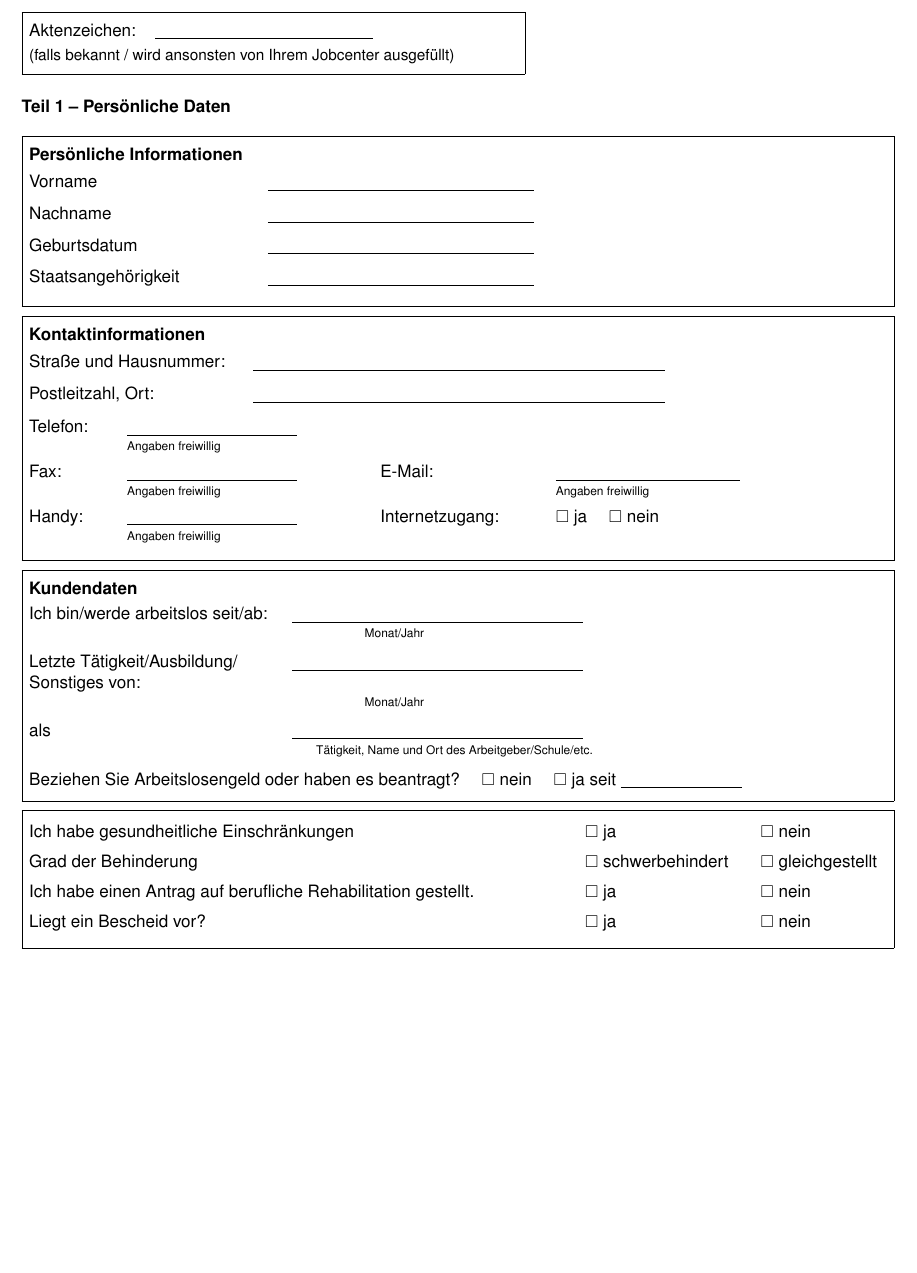
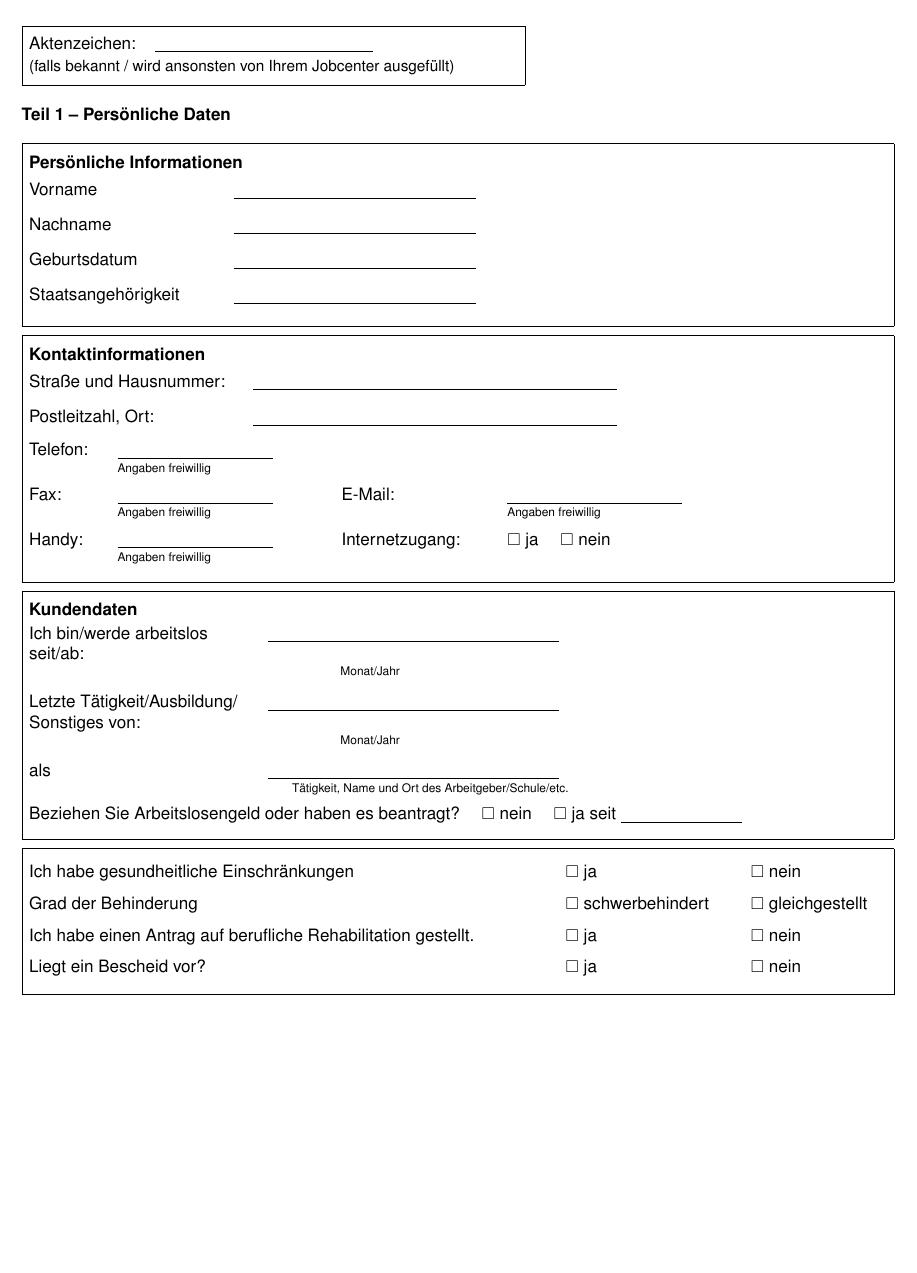
Before and after one commit to MBanucu/erhebungsbogen-jobcenter-enzkreis, a LaTeX document (main.tex): part of page 1 of 4, cut so that both start at the same text. Compiled offline with pdfLaTeX.

Commit message:
style(tex): adjust layout spacing and form field sizes in main.tex
Tweak vertical spacing, tabular column widths, and underline helpers to improve layout fidelity with the scanned form. Also add a helper `\formlinefill` for fillable lines.

chore(build): reduce generated JPG quality to 50 to lower output size

```diff
--- a/main.tex
+++ b/main.tex
@@ -36,8 +36,10 @@
 % Subsection inside a bordered box
 \newcommand{\formsubsection}[1]{\par\vspace{2pt}\textbf{#1}\par\vspace{2pt}}
 
-% Form field underline
+% Form field underline (fixed width)
 \newcommand{\formline}[1]{\underline{\hspace{#1}}}
+% Form field underline (fills remaining space in column)
+\newcommand{\formlinefill}{\leavevmode\xleaders\hbox{\rule[-.5pt]{1pt}{0.4pt}}\hfill\kern0pt}
 
 \pagestyle{fancy}
 \fancyhf{}
@@ -63,33 +65,33 @@
   {\LARGE\textbf{Enzkreis}}
 \end{minipage}
 
-\vspace{14pt}
+\vspace{16pt}
 
 % === AKTENZEICHEN BOX ===
 \noindent\fbox{%
 \begin{minipage}[t]{0.56\textwidth}
-  \vspace{3pt}
-  Aktenzeichen: \hspace{0.2cm} \formline{4.5cm} \\[2pt]
+  \vspace{2pt}
+  Aktenzeichen: \hspace{0.2cm} \formline{4.5cm} \\[1pt]
   {\small (falls bekannt / wird ansonsten von Ihrem Jobcenter ausgef\"ullt)}
   \vspace{2pt}
 \end{minipage}%
 }
 
-\vspace{8pt}
+\vspace{6pt}
 
-% === TEIL 1 HEADING (no box, just bold text) ===
-\formsection{Teil 1 -- Pers\"onliche Daten}
+% === TEIL 1 HEADING (no box, just bold text with en-dash) ===
+\formsection{Teil 1 \textendash{} Pers\"onliche Daten}
 
 % === PERSOENLICHE INFORMATIONEN (bordered box containing header + fields) ===
 \noindent\fbox{%
 \begin{minipage}[t]{\dimexpr\textwidth-2\fboxsep-2\fboxrule\relax}
   \vspace{3pt}
   \textbf{Pers\"onliche Informationen}\\[6pt]
-  \begin{tabularx}{\linewidth}{@{}p{4.5cm}X@{}}
-    Vorname & \formline{5.5cm} \\[6pt]
-    Nachname & \formline{5.5cm} \\[6pt]
-    Geburtsdatum & \formline{5.5cm} \\[6pt]
-    Staatsangeh\"origkeit & \formline{5.5cm} \\[3pt]
+  \begin{tabularx}{\linewidth}{@{}p{3.8cm}p{7cm}@{}}
+    Vorname & \formline{5cm} \\[8pt]
+    Nachname & \formline{5cm} \\[8pt]
+    Geburtsdatum & \formline{5cm} \\[8pt]
+    Staatsangeh\"origkeit & \formline{5cm} \\[4pt]
   \end{tabularx}
   \vspace{2pt}
 \end{minipage}%
@@ -102,16 +104,16 @@
 \begin{minipage}[t]{\dimexpr\textwidth-2\fboxsep-2\fboxrule\relax}
   \vspace{3pt}
   \textbf{Kontaktinformationen}\\[6pt]
-  \begin{tabularx}{\linewidth}{@{}p{4.2cm}X@{}}
-    Stra{\ss}e und Hausnummer: & \formline{8.5cm} \\[6pt]
-    Postleitzahl, Ort: & \formline{8.5cm} \\[6pt]
+  \begin{tabularx}{\linewidth}{@{}p{4.2cm}p{9cm}@{}}
+    Stra{\ss}e und Hausnummer: & \formline{7.5cm} \\[8pt]
+    Postleitzahl, Ort: & \formline{7.5cm} \\[6pt]
   \end{tabularx}
-  \begin{tabularx}{\linewidth}{@{}p{1.6cm}p{4.8cm}p{3.2cm}X@{}}
-    Telefon: & \formline{3.5cm} & & \\[-2pt]
-     & {\scriptsize Angaben freiwillig} & & \\[3pt]
-    Fax: & \formline{3.5cm} & E-Mail: & \formline{3.8cm} \\[-2pt]
-     & {\scriptsize Angaben freiwillig} & & {\scriptsize Angaben freiwillig} \\[3pt]
-    Handy: & \formline{3.5cm} & Internetzugang: & \cb\ ja \quad \cb\ nein \\[-2pt]
+  \begin{tabularx}{\linewidth}{@{}p{1.4cm}p{4.2cm}p{3.0cm}X@{}}
+    Telefon: & \formline{3.2cm} & & \\[-3pt]
+     & {\scriptsize Angaben freiwillig} & & \\[4pt]
+    Fax: & \formline{3.2cm} & E-Mail: & \formline{3.6cm} \\[-3pt]
+     & {\scriptsize Angaben freiwillig} & & {\scriptsize Angaben freiwillig} \\[4pt]
+    Handy: & \formline{3.2cm} & Internetzugang: & \cb\ ja \quad \cb\ nein \\[-3pt]
      & {\scriptsize Angaben freiwillig} & & \\[2pt]
   \end{tabularx}
   \vspace{1pt}
@@ -124,18 +126,19 @@
 \noindent\fbox{%
 \begin{minipage}[t]{\dimexpr\textwidth-2\fboxsep-2\fboxrule\relax}
   \vspace{3pt}
-  \textbf{Kundendaten}\\[5pt]
-  \begin{tabularx}{\linewidth}{@{}p{5cm}X@{}}
-    Ich bin/werde arbeitslos seit/ab: &
-      \formline{6cm}\\[-2pt]
-    & \hspace{1.5cm}{\scriptsize Monat/Jahr} \\[5pt]
-    \raggedright Letzte T\"atigkeit/Ausbildung/\newline Sonstiges von: &
-      \formline{6cm}\\[-2pt]
-    & \hspace{1.5cm}{\scriptsize Monat/Jahr} \\[5pt]
+  \textbf{Kundendaten}\\[4pt]
+  \begin{tabularx}{\linewidth}{@{}p{4.5cm}X@{}}
+    Ich bin/werde arbeitslos\newline seit/ab: &
+      \formline{6cm}\\[-3pt]
+    & \hspace{1.5cm}{\scriptsize Monat/Jahr} \\[6pt]
+    Letzte T\"atigkeit/Ausbildung/\newline Sonstiges von: &
+      \formline{6cm}\\[-3pt]
+    & \hspace{1.5cm}{\scriptsize Monat/Jahr} \\[6pt]
     als &
-      \formline{6cm}\\[-2pt]
-    & \hspace{0.5cm}{\scriptsize T\"atigkeit, Name und Ort des Arbeitgeber/Schule/etc.} \\[6pt]
+      \formline{6cm}\\[-3pt]
+    & \hspace{0.5cm}{\scriptsize T\"atigkeit, Name und Ort des Arbeitgeber/Schule/etc.} \\[4pt]
   \end{tabularx}
+  \vspace{2pt}
   Beziehen Sie Arbeitslosengeld oder haben es beantragt? \quad \cb\ nein \quad \cb\ ja seit \formline{2.5cm}
   \vspace{3pt}
 \end{minipage}%
```
Also changed, not shown: main.tex (12 more changed lines), 1 other file.
